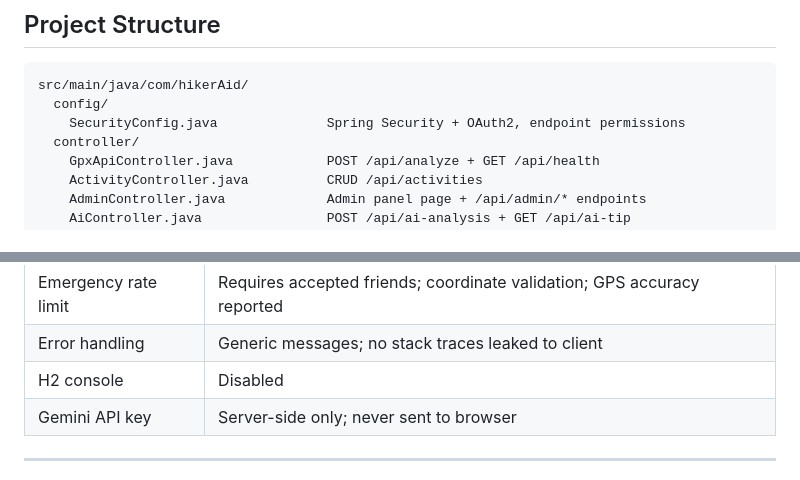
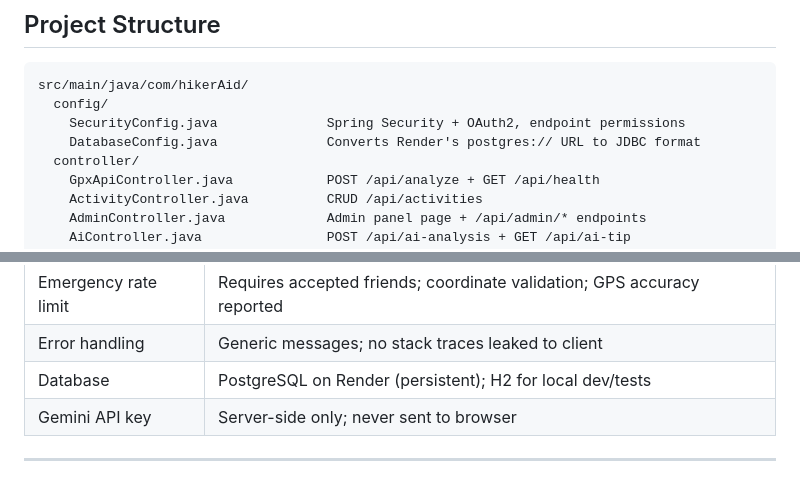
Before and after one commit to ak91hu/hiker-aid, a Markdown page: README.md, 2 parts joined by grey strips. Drawn GitHub-style.

```diff
--- a/README.md
+++ b/README.md
@@ -236,6 +238,7 @@ Returns `{"status":"ok","app":"HikerAid","version":"1.0.0"}`.
 src/main/java/com/hikerAid/
   config/
     SecurityConfig.java              Spring Security + OAuth2, endpoint permissions
+    DatabaseConfig.java              Converts Render's postgres:// URL to JDBC format
   controller/
     GpxApiController.java            POST /api/analyze + GET /api/health
     ActivityController.java          CRUD /api/activities
@@ -354,7 +357,7 @@ Accuracy: ~10-15 minutes. The 30-minute safety buffer compensates for this uncer
 | Friend ownership | Friendship endpoints verify user is a participant |
 | Emergency rate limit | Requires accepted friends; coordinate validation; GPS accuracy reported |
 | Error handling | Generic messages; no stack traces leaked to client |
-| H2 console | Disabled |
+| Database | PostgreSQL on Render (persistent); H2 for local dev/tests |
 | Gemini API key | Server-side only; never sent to browser |
 
 ---
```
Also changed, not shown: other parts of README.md (+10 -8 lines).
